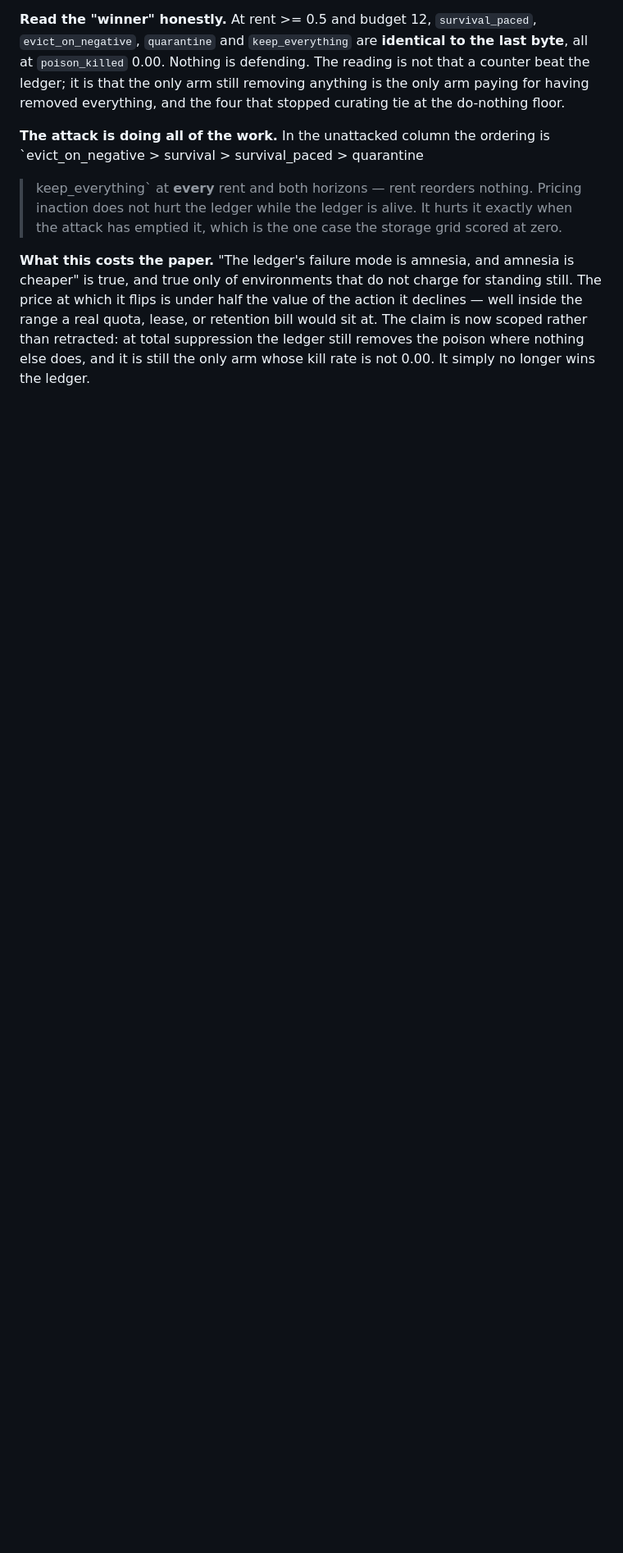
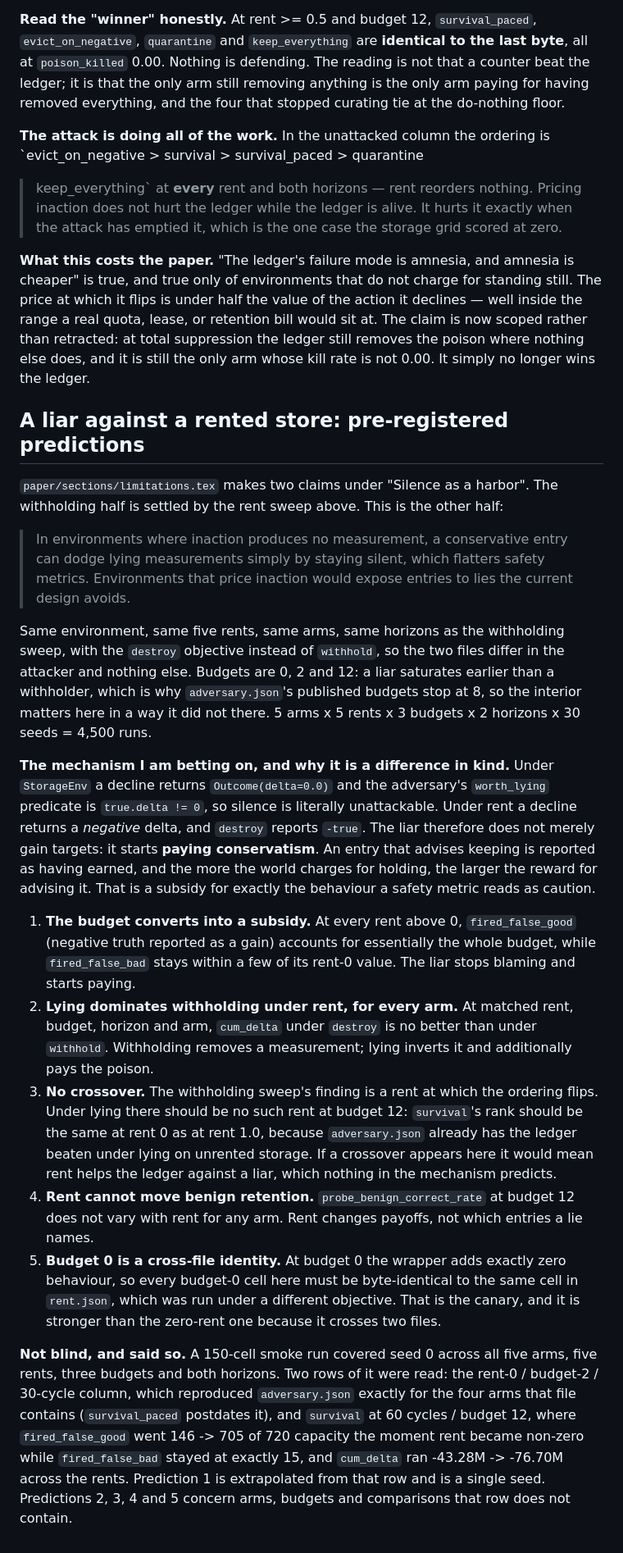
Before and after one commit to rogermsc/darwin-memo, a Markdown page: docs/benchmarks.md, the part around the change. Shown at 82% size. Rendered like a GitHub page; blank space fills up the shorter version.

Commit message:
docs: pre-register the lying-under-rent predictions
Recorded before the grid runs, in its own commit. Five predictions, the
mechanism each rests on, and disclosure of the 150-cell smoke run and
the two rows of it that were actually read.

Prediction 5 is the one worth having: budget 0 must be byte-identical
across rent.json and rent_lying.json, which are two files run under two
objectives, so it is a stronger canary than the zero-rent column.

Co-Authored-By: Claude Opus 5 <noreply@anthropic.com>
Claude-Session: https://claude.ai/code/session_017YknzxoR848akdAoSdbfFz

```diff
--- a/docs/benchmarks.md
+++ b/docs/benchmarks.md
@@ -3070,3 +3070,67 @@ lease, or retention bill would sit at. The claim is now scoped rather
 than retracted: at total suppression the ledger still removes the poison
 where nothing else does, and it is still the only arm whose kill rate is
 not 0.00. It simply no longer wins the ledger.
+
+## A liar against a rented store: pre-registered predictions
+
+`paper/sections/limitations.tex` makes two claims under "Silence as a
+harbor". The withholding half is settled by the rent sweep above. This
+is the other half:
+
+> In environments where inaction produces no measurement, a conservative
+> entry can dodge lying measurements simply by staying silent, which
+> flatters safety metrics. Environments that price inaction would expose
+> entries to lies the current design avoids.
+
+Same environment, same five rents, same arms, same horizons as the
+withholding sweep, with the `destroy` objective instead of `withhold`,
+so the two files differ in the attacker and nothing else. Budgets are
+0, 2 and 12: a liar saturates earlier than a withholder, which is why
+`adversary.json`'s published budgets stop at 8, so the interior matters
+here in a way it did not there. 5 arms x 5 rents x 3 budgets x 2
+horizons x 30 seeds = 4,500 runs.
+
+**The mechanism I am betting on, and why it is a difference in kind.**
+Under `StorageEnv` a decline returns `Outcome(delta=0.0)` and the
+adversary's `worth_lying` predicate is `true.delta != 0`, so silence is
+literally unattackable. Under rent a decline returns a *negative* delta,
+and `destroy` reports `-true`. The liar therefore does not merely gain
+targets: it starts **paying conservatism**. An entry that advises
+keeping is reported as having earned, and the more the world charges for
+holding, the larger the reward for advising it. That is a subsidy for
+exactly the behaviour a safety metric reads as caution.
+
+1. **The budget converts into a subsidy.** At every rent above 0,
+   `fired_false_good` (negative truth reported as a gain) accounts for
+   essentially the whole budget, while `fired_false_bad` stays within a
+   few of its rent-0 value. The liar stops blaming and starts paying.
+2. **Lying dominates withholding under rent, for every arm.** At matched
+   rent, budget, horizon and arm, `cum_delta` under `destroy` is no
+   better than under `withhold`. Withholding removes a measurement;
+   lying inverts it and additionally pays the poison.
+3. **No crossover.** The withholding sweep's finding is a rent at which
+   the ordering flips. Under lying there should be no such rent at
+   budget 12: `survival`'s rank should be the same at rent 0 as at rent
+   1.0, because `adversary.json` already has the ledger beaten under
+   lying on unrented storage. If a crossover appears here it would mean
+   rent helps the ledger against a liar, which nothing in the mechanism
+   predicts.
+4. **Rent cannot move benign retention.** `probe_benign_correct_rate` at
+   budget 12 does not vary with rent for any arm. Rent changes payoffs,
+   not which entries a lie names.
+5. **Budget 0 is a cross-file identity.** At budget 0 the wrapper adds
+   exactly zero behaviour, so every budget-0 cell here must be
+   byte-identical to the same cell in `rent.json`, which was run under a
+   different objective. That is the canary, and it is stronger than the
+   zero-rent one because it crosses two files.
+
+**Not blind, and said so.** A 150-cell smoke run covered seed 0 across
+all five arms, five rents, three budgets and both horizons. Two rows of
+it were read: the rent-0 / budget-2 / 30-cycle column, which reproduced
+`adversary.json` exactly for the four arms that file contains
+(`survival_paced` postdates it), and `survival` at 60 cycles / budget
+12, where `fired_false_good` went 146 -> 705 of 720 capacity the moment
+rent became non-zero while `fired_false_bad` stayed at exactly 15, and
+`cum_delta` ran -43.28M -> -76.70M across the rents. Prediction 1 is
+extrapolated from that row and is a single seed. Predictions 2, 3, 4 and
+5 concern arms, budgets and comparisons that row does not contain.
```
